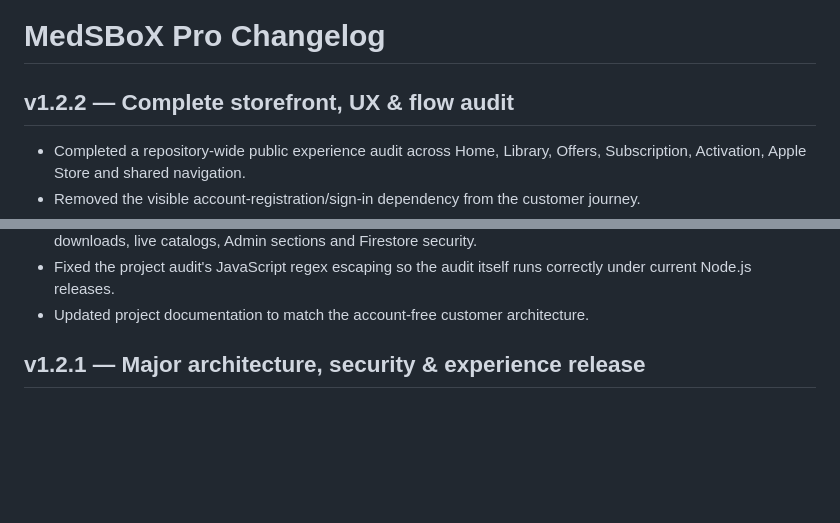
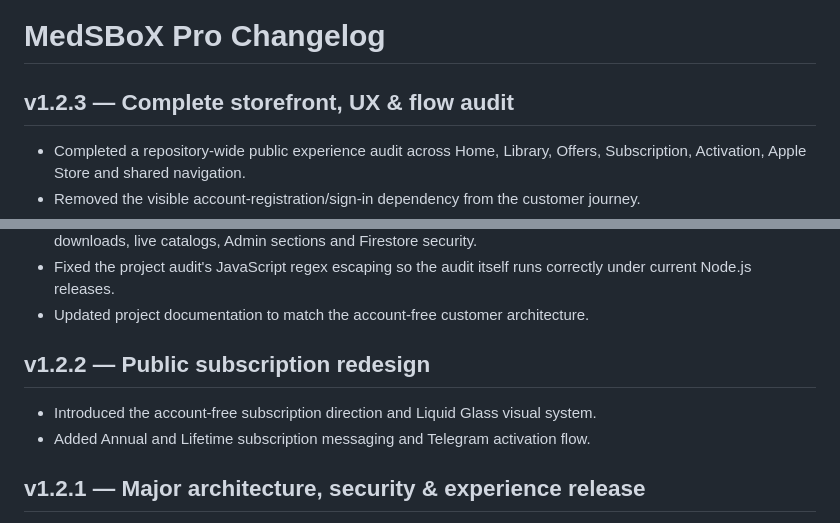
Before and after one commit to qmrmed/MedSBoX, a Markdown page: CHANGELOG.md, 2 parts joined by grey strips. Drawn GitHub-style; blank space fills up the shorter version.

Commit message:
Fix v1.2.3 changelog gate

```diff
--- a/CHANGELOG.md
+++ b/CHANGELOG.md
@@ -1,6 +1,6 @@
 # MedSBoX Pro Changelog
 
-## v1.2.2 — Complete storefront, UX & flow audit
+## v1.2.3 — Complete storefront, UX & flow audit
 
 - Completed a repository-wide public experience audit across Home, Library, Offers, Subscription, Activation, Apple Store and shared navigation.
 - Removed the visible account-registration/sign-in dependency from the customer journey.
@@ -16,6 +16,11 @@
 - Expanded release integrity checks for account-free checkout, fixed subscription pricing, public flow, protected downloads, live catalogs, Admin sections and Firestore security.
 - Fixed the project audit's JavaScript regex escaping so the audit itself runs correctly under current Node.js releases.
 - Updated project documentation to match the account-free customer architecture.
+
+## v1.2.2 — Public subscription redesign
+
+- Introduced the account-free subscription direction and Liquid Glass visual system.
+- Added Annual and Lifetime subscription messaging and Telegram activation flow.
 
 ## v1.2.1 — Major architecture, security & experience release
 
```
